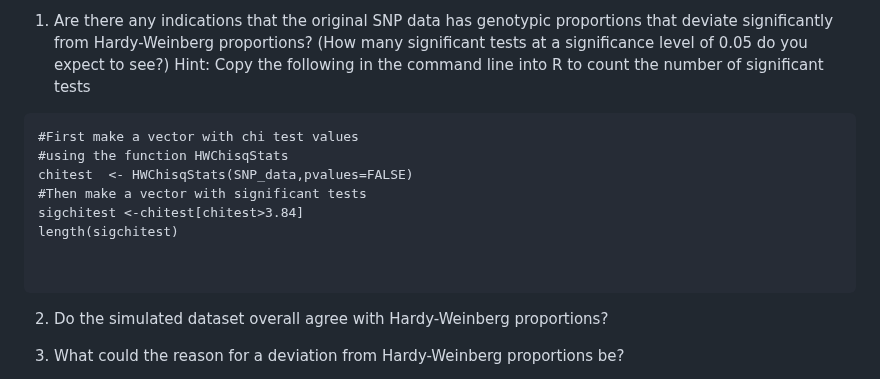
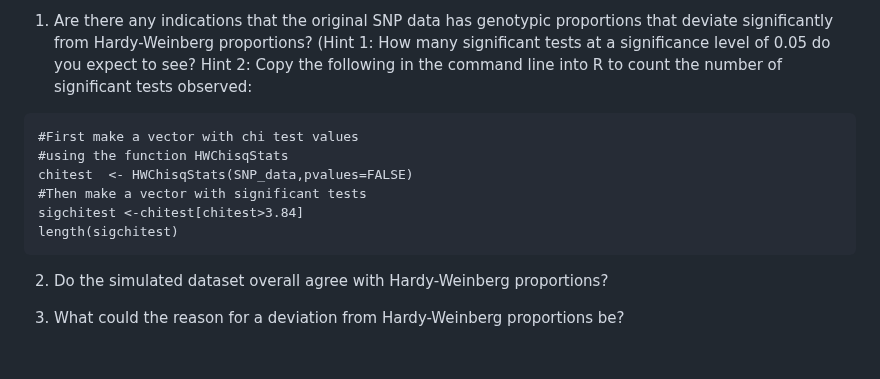
Before and after one commit to populationgenetics/exercises, a Markdown page: HWexercise/HW.md, the part around the change. Rendered like a GitHub page; blank space fills up the shorter version.

````diff
--- a/HWexercise/HW.md
+++ b/HWexercise/HW.md
@@ -354,10 +354,9 @@ proportions.
 
 1)  Are there any indications that the original SNP data has genotypic
     proportions that deviate significantly from Hardy-Weinberg
-    proportions? (How many significant tests at a significance level of
-    0.05 do you expect to see?)
-    Hint: Copy the following in the command line into R to count the number of
-significant tests
+    proportions? (Hint 1: How many significant tests at a significance level of
+    0.05 do you expect to see? Hint 2: Copy the following in the command line into R to count the number of
+significant tests observed:
 
 ```
 #First make a vector with chi test values
@@ -366,8 +365,6 @@ chitest  <- HWChisqStats(SNP_data,pvalues=FALSE)
 #Then make a vector with significant tests
 sigchitest <-chitest[chitest>3.84]
 length(sigchitest)
-
-
 ```
 2)  Do the simulated dataset overall agree with Hardy-Weinberg
     proportions?
````
